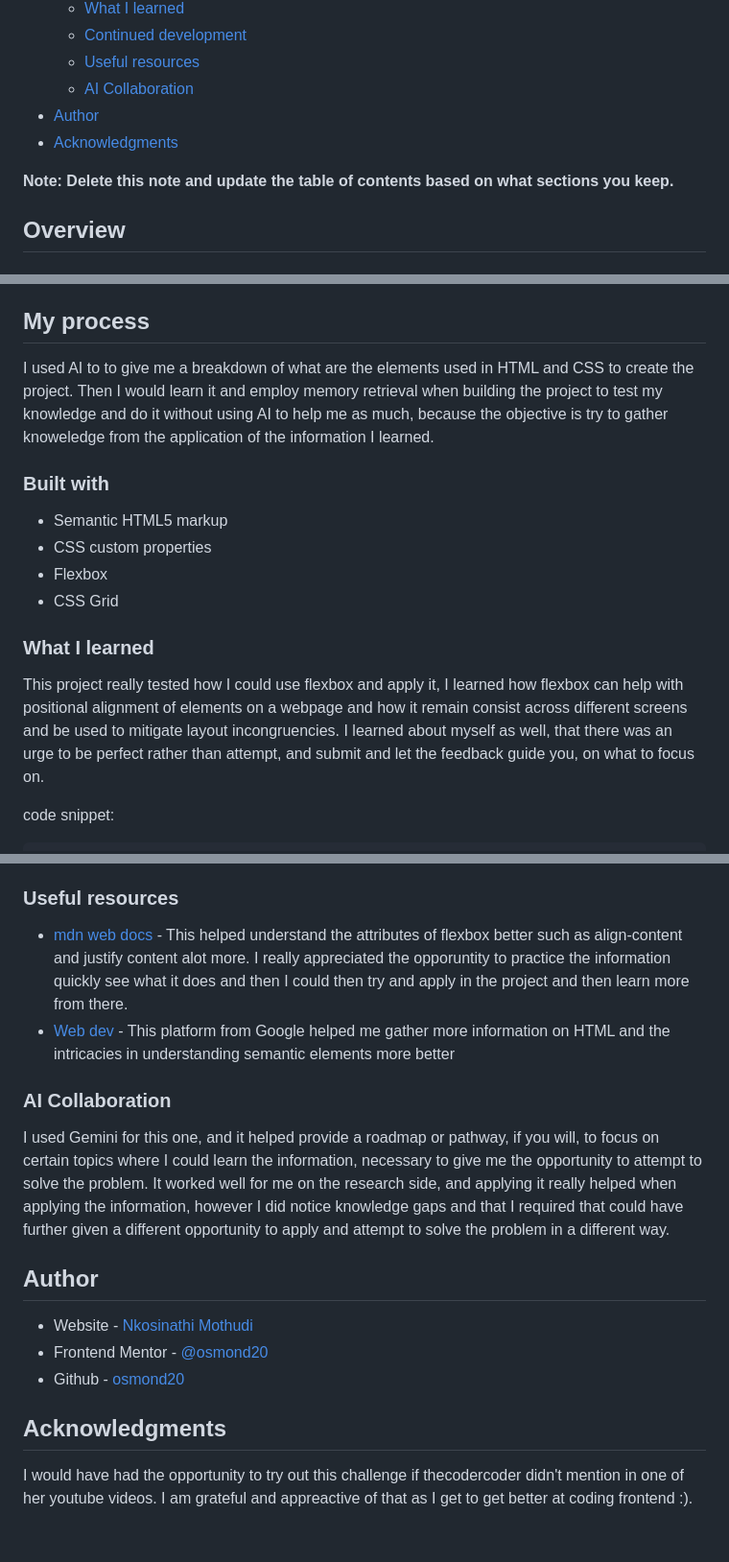
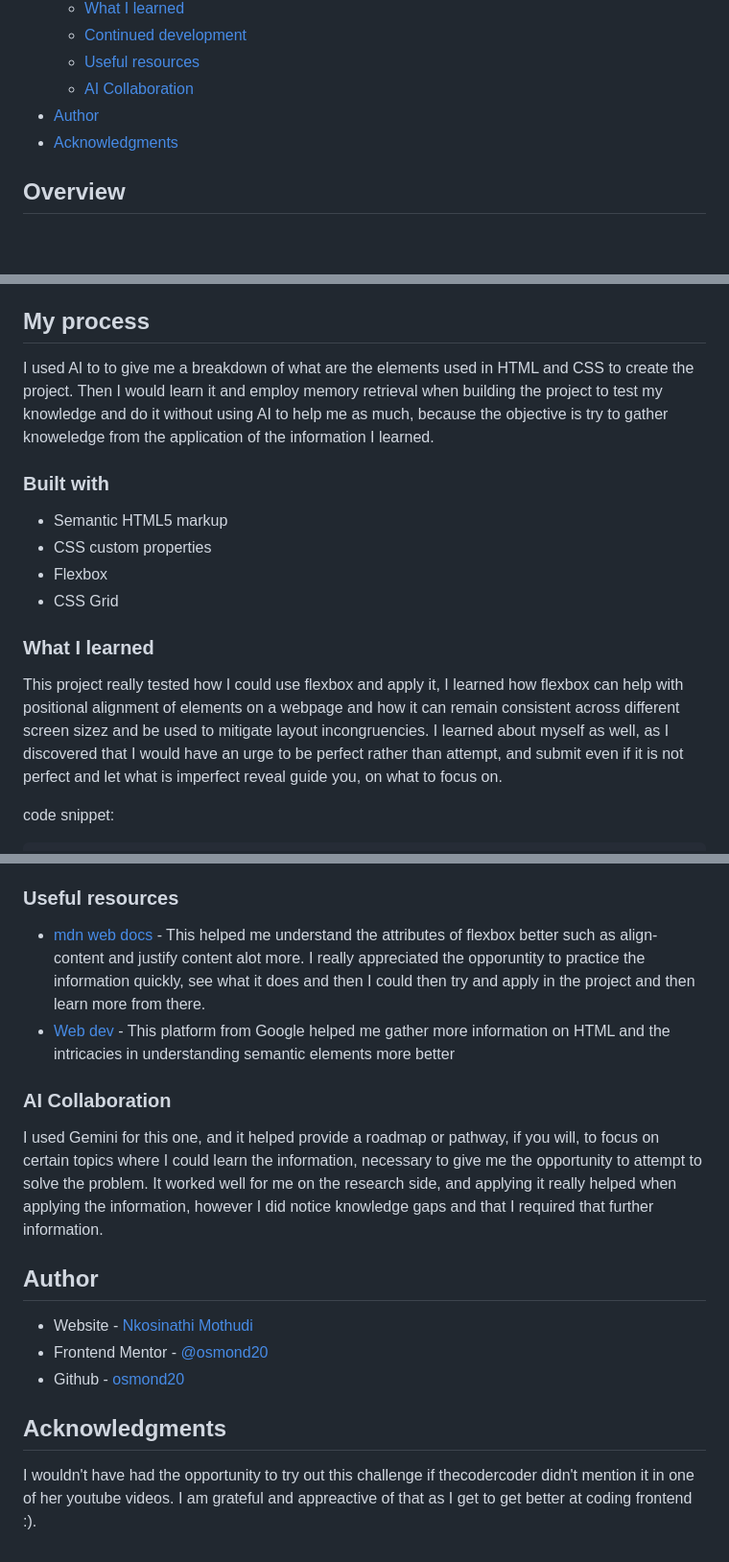
Before and after one commit to osmond20/QR-code-component, a Markdown page: README.md, 3 parts joined by grey strips. Shown at 96% size. GitHub-like rendering; blank space fills up the shorter version.

```diff
--- a/README.md
+++ b/README.md
@@ -16,8 +16,6 @@ This is a solution to the [QR code component challenge on Frontend Mentor](https
 - [Author](#author)
 - [Acknowledgments](#acknowledgments)
 
-**Note: Delete this note and update the table of contents based on what sections you keep.**
-
 ## Overview
 
 ### Screenshot
@@ -31,7 +29,7 @@ This is a solution to the [QR code component challenge on Frontend Mentor](https
 - Live Site URL: [Add live site URL here](https://your-live-site-url.com)
 
 ## My process
-I used AI to to give me a breakdown of what are the elements used in HTML and CSS to create the project. Then I would learn it and employ memory retrieval when building the project to test my knowledge and do it without using AI  to help me as much, because the objective is try to gather knoweledge from the application of the information I learned.
+I used AI to to give me a breakdown of what are the elements used in HTML and CSS to create the project. Then I would learn it and employ memory retrieval when building the project to test my knowledge and do it without using AI to help me as much, because the objective is try to gather knoweledge from the application of the information I learned.
 ### Built with
 
 - Semantic HTML5 markup
@@ -41,7 +39,7 @@ I used AI to to give me a breakdown of what are the elements used in HTML and CS
 
 ### What I learned
 
-This project really tested how I could use flexbox and apply it, I learned how flexbox can help with positional alignment of elements on a webpage and how it remain consist across different screens and be used to mitigate layout incongruencies. I learned about myself as well, that there was an urge to be perfect rather than attempt, and submit and let the feedback guide you, on what to focus on.
+This project really tested how I could use flexbox and apply it, I learned how flexbox can help with positional alignment of elements on a webpage and how it can remain consistent across different screen sizez and be used to mitigate layout incongruencies. I learned about myself as well, as I discovered that I would have an urge to be perfect rather than attempt, and submit even if it is not perfect and let what is imperfect reveal guide you, on what to focus on.
 
 code snippet:
 
@@ -59,11 +57,11 @@ I will certainly be focusing on responsive design, and looking to strengthen my
 
 ### Useful resources
 
-- [mdn web docs](https://developer.mozilla.org/en-US/docs/Web/CSS/Reference/Properties/align-content) - This helped understand the attributes of flexbox better such as align-content and justify content alot more. I really appreciated the opporuntity to practice the information quickly see what it does and then I could then try and apply in the project and then learn more from there.
+- [mdn web docs](https://developer.mozilla.org/en-US/docs/Web/CSS/Reference/Properties/align-content) - This helped me understand the attributes of flexbox better such as align-content and justify content alot more. I really appreciated the opporuntity to practice the information quickly, see what it does and then I could then try and apply in the project and then learn more from there.
 - [Web dev](https://web.dev/) - This platform from Google helped me gather more information on HTML and the intricacies in understanding semantic elements more better
 
 ### AI Collaboration
- I used Gemini for this one, and it helped provide a roadmap or pathway, if you will, to focus on certain topics where I could learn the information, necessary to give me the opportunity to attempt to solve the problem. It worked well for me on the research side, and applying it really helped when applying the information, however I did notice knowledge gaps and that I required that could have further given a different opportunity to apply and attempt to solve the problem in a different way.
+ I used Gemini for this one, and it helped provide a roadmap or pathway, if you will, to focus on certain topics where I could learn the information, necessary to give me the opportunity to attempt to solve the problem. It worked well for me on the research side, and applying it really helped when applying the information, however I did notice knowledge gaps and that I required that further information.
 
 ## Author
 
@@ -73,4 +71,4 @@ I will certainly be focusing on responsive design, and looking to strengthen my
 
 ## Acknowledgments
 
-I would have had the opportunity to try out this challenge if thecodercoder didn't mention in one of her youtube videos. I am grateful and appreactive of that as I get to get better at coding frontend :).
+I wouldn't have had the opportunity to try out this challenge if thecodercoder didn't mention it in one of her youtube videos. I am grateful and appreactive of that as I get to get better at coding frontend :).
```
